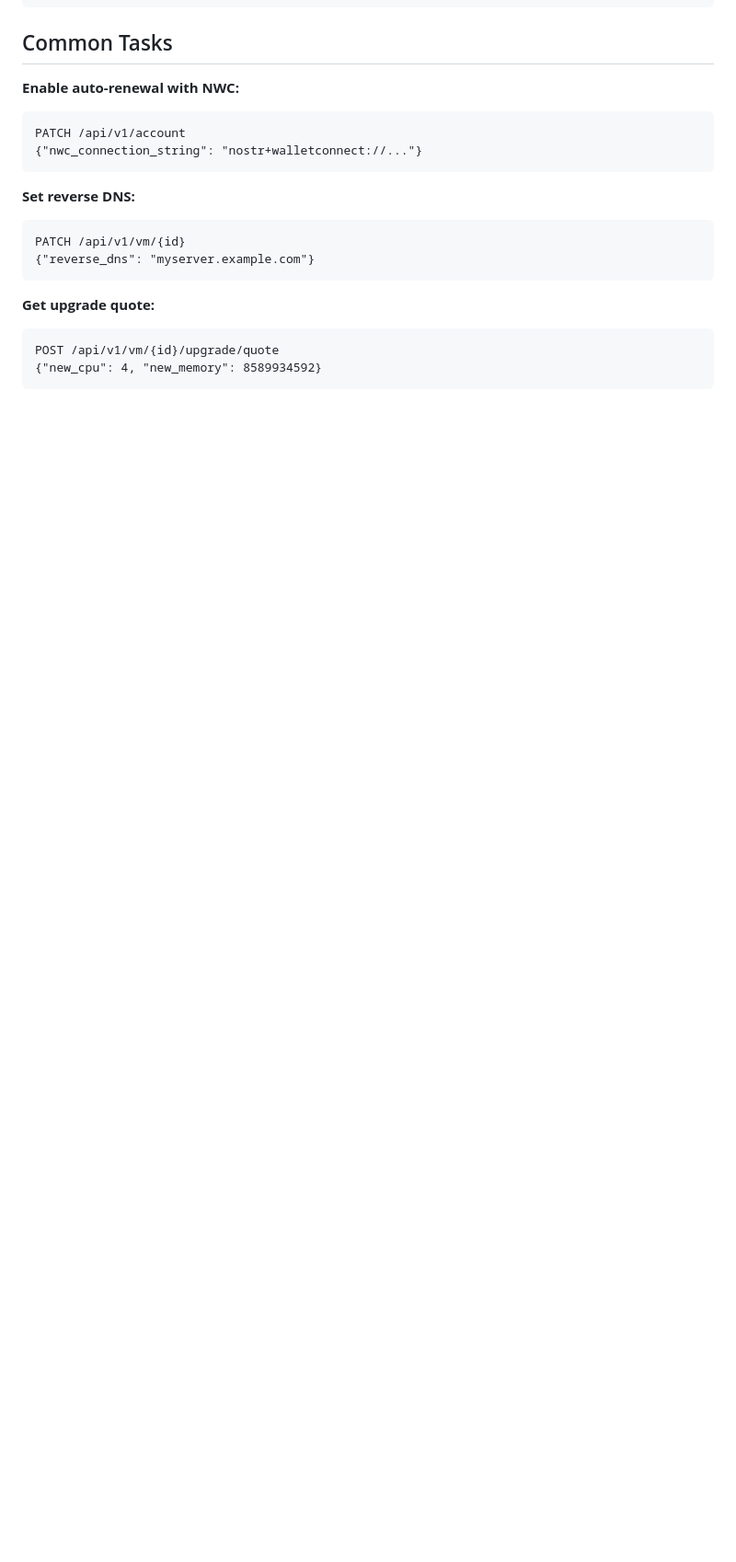
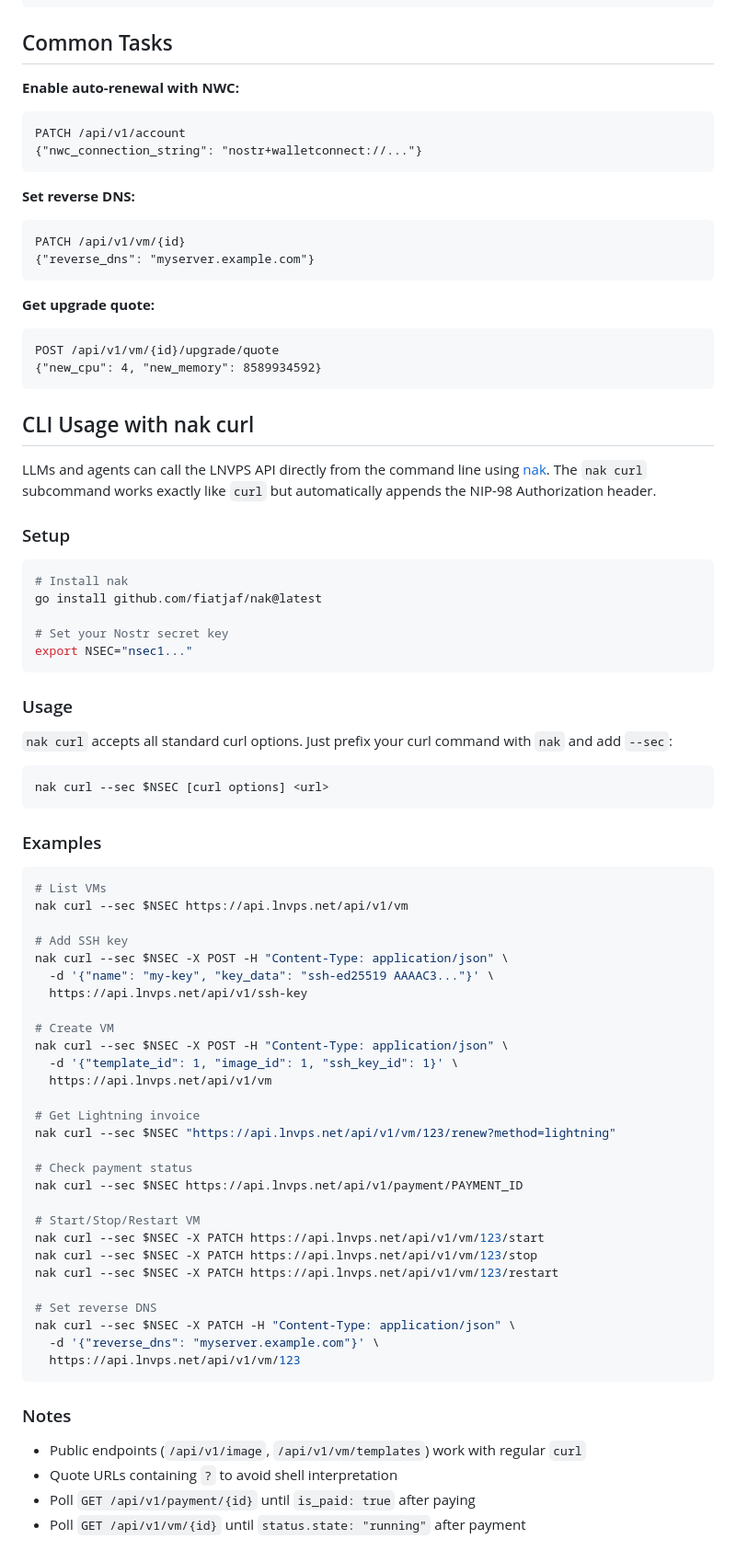
Before and after one commit to LNVPS/web, a Markdown page: public/SKILL.md, the part around one of its changes. Shown at 92% size. Rendered like a GitHub page; blank space fills up the shorter version.

Commit message:
chore: add nak instructions

````diff
--- a/public/SKILL.md
+++ b/public/SKILL.md
@@ -193,3 +230,65 @@ PATCH /api/v1/vm/{id}
 POST /api/v1/vm/{id}/upgrade/quote
 {"new_cpu": 4, "new_memory": 8589934592}
 ```
+
+## CLI Usage with nak curl
+
+LLMs and agents can call the LNVPS API directly from the command line using [nak](https://github.com/fiatjaf/nak). The `nak curl` subcommand works exactly like `curl` but automatically appends the NIP-98 Authorization header.
+
+### Setup
+
+```bash
+# Install nak
+go install github.com/fiatjaf/nak@latest
+
+# Set your Nostr secret key
+export NSEC="nsec1..."
+```
+
+### Usage
+
+`nak curl` accepts all standard curl options. Just prefix your curl command with `nak` and add `--sec`:
+
+```bash
+nak curl --sec $NSEC [curl options] <url>
+```
+
+### Examples
+
+```bash
+# List VMs
+nak curl --sec $NSEC https://api.lnvps.net/api/v1/vm
+
+# Add SSH key
+nak curl --sec $NSEC -X POST -H "Content-Type: application/json" \
+  -d '{"name": "my-key", "key_data": "ssh-ed25519 AAAAC3..."}' \
+  https://api.lnvps.net/api/v1/ssh-key
+
+# Create VM
+nak curl --sec $NSEC -X POST -H "Content-Type: application/json" \
+  -d '{"template_id": 1, "image_id": 1, "ssh_key_id": 1}' \
+  https://api.lnvps.net/api/v1/vm
+
+# Get Lightning invoice
+nak curl --sec $NSEC "https://api.lnvps.net/api/v1/vm/123/renew?method=lightning"
+
+# Check payment status
+nak curl --sec $NSEC https://api.lnvps.net/api/v1/payment/PAYMENT_ID
+
+# Start/Stop/Restart VM
+nak curl --sec $NSEC -X PATCH https://api.lnvps.net/api/v1/vm/123/start
+nak curl --sec $NSEC -X PATCH https://api.lnvps.net/api/v1/vm/123/stop
+nak curl --sec $NSEC -X PATCH https://api.lnvps.net/api/v1/vm/123/restart
+
+# Set reverse DNS
+nak curl --sec $NSEC -X PATCH -H "Content-Type: application/json" \
+  -d '{"reverse_dns": "myserver.example.com"}' \
+  https://api.lnvps.net/api/v1/vm/123
+```
+
+### Notes
+
+- Public endpoints (`/api/v1/image`, `/api/v1/vm/templates`) work with regular `curl`
+- Quote URLs containing `?` to avoid shell interpretation
+- Poll `GET /api/v1/payment/{id}` until `is_paid: true` after paying
+- Poll `GET /api/v1/vm/{id}` until `status.state: "running"` after payment
````
Also changed, not shown: other parts of public/SKILL.md (+58 -21 lines).
